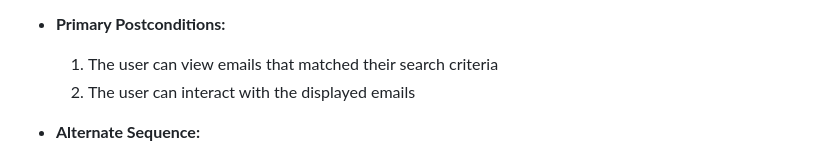
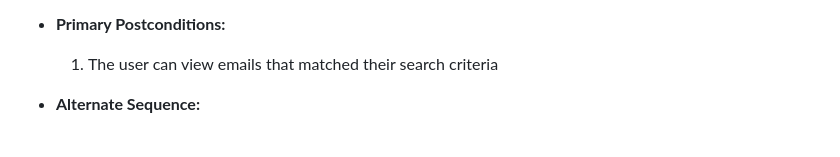
Before and after one commit to klam20/CMPE131-EmailClient, a Markdown page: requirements.md, the part around the change. Rendered like a GitHub page.

Commit message:
Removed unnecessary primary postcondition for "Search for Email(s)" use case

```diff
--- a/requirements.md
+++ b/requirements.md
@@ -110,7 +110,6 @@ address
 - **Primary Postconditions:**
 
   1. The user can view emails that matched their search criteria
-  2. The user can interact with the displayed emails
 
 - **Alternate Sequence:**
 
```
